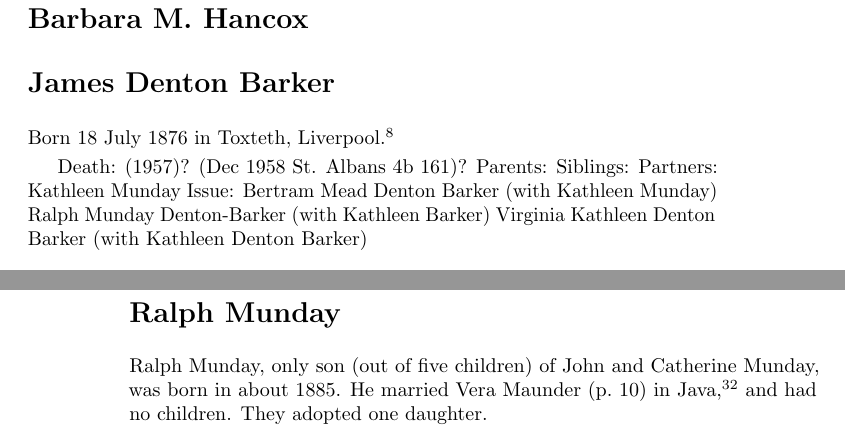
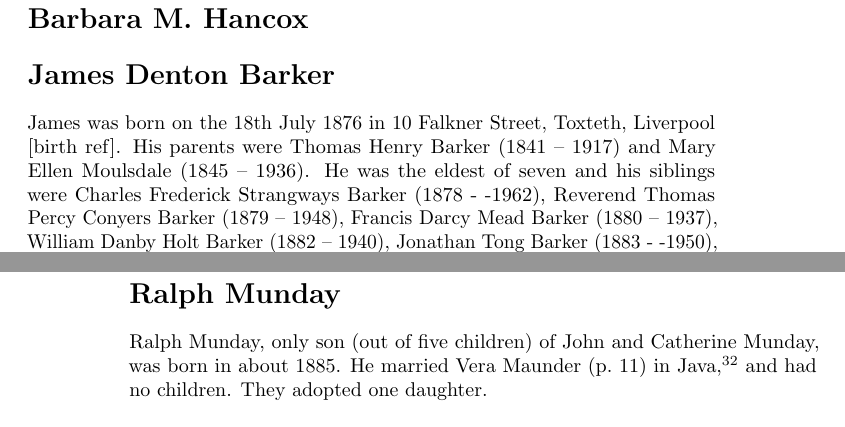
Before and after one commit to samwilson/cfb, a LaTeX book (main.tex, which reads biographies/James_Denton_Barker.tex): two parts of pages 9 and 10 of 22, joined at a grey line, cut so that both start at the same text. Compiled offline with pdfLaTeX.

Commit message:
Update James_Denton_Barker.tex

```diff
--- a/biographies/James_Denton_Barker.tex
+++ b/biographies/James_Denton_Barker.tex
@@ -1,11 +1,4 @@
 \section{James Denton Barker}\label{James_Denton_Barker}
 
-Born 18 July 1876 in Toxteth, Liverpool.\cite{JDB_BirthCert}
+James was born on the 18th July 1876 in 10 Falkner Street, Toxteth, Liverpool [birth ref]. His parents were  Thomas Henry Barker (1841 -- 1917) and Mary Ellen Moulsdale (1845 -- 1936). He was the eldest of seven and his siblings were Charles Frederick Strangways Barker (1878 - -1962),  Reverend Thomas Percy Conyers Barker (1879 -- 1948), Francis Darcy Mead Barker (1880 -- 1937), William Danby Holt Barker (1882 -- 1940), Jonathan Tong Barker (1883 - -1950), and Henry Bertram Mitford Barker (1885 - ?).
 
-Death: 	(1957)? (Dec 1958 St. Albans 4b 161)?
-Parents:
-Siblings:
-Partners: 	Kathleen Munday
-Issue: 	Bertram Mead Denton Barker (with Kathleen Munday)
-Ralph Munday Denton-Barker (with Kathleen Barker)
-Virginia Kathleen Denton Barker (with Kathleen Denton Barker)
```
Also changed, not shown: biographies/James_Denton_Barker.tex (11 more changed lines).
